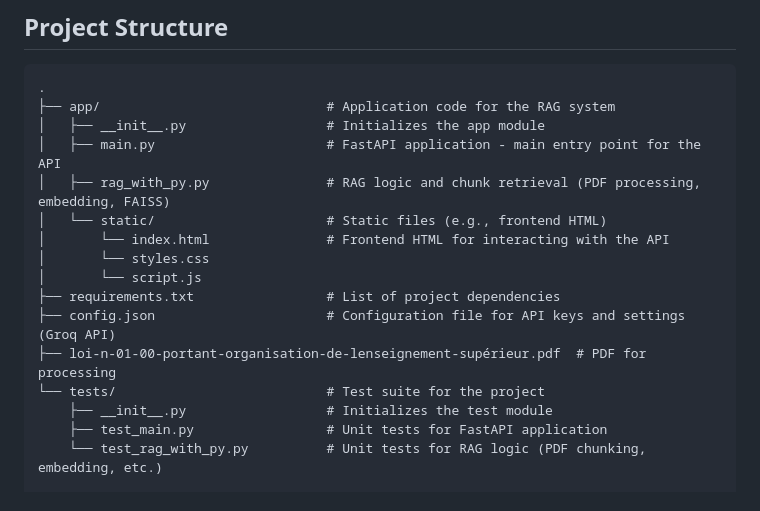
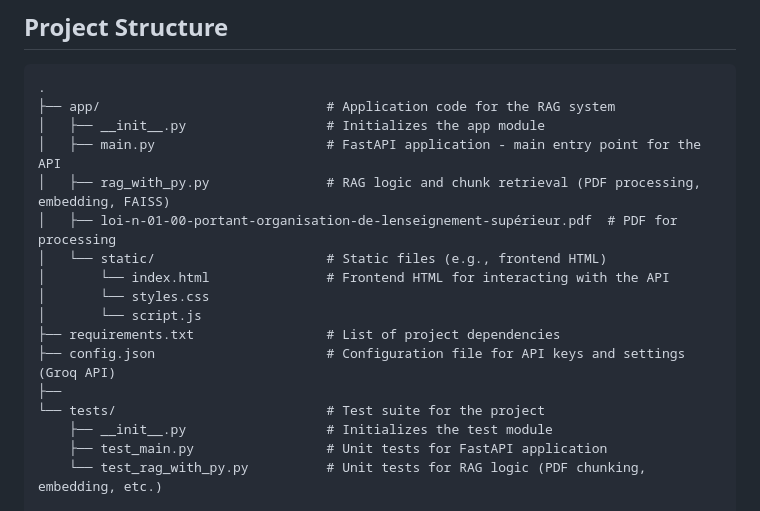
Before and after one commit to elza02/PDFQuest, a Markdown page: README.md, the part around the change. GitHub-like rendering.

```diff
--- a/README.md
+++ b/README.md
@@ -10,13 +10,14 @@ This project implements a Retrieval-Augmented Generation (RAG) system that gener
 │   ├── __init__.py                  # Initializes the app module
 │   ├── main.py                      # FastAPI application - main entry point for the API
 │   ├── rag_with_py.py               # RAG logic and chunk retrieval (PDF processing, embedding, FAISS)
+│   ├── loi-n-01-00-portant-organisation-de-lenseignement-supérieur.pdf  # PDF for processing
 │   └── static/                      # Static files (e.g., frontend HTML)
 │       └── index.html               # Frontend HTML for interacting with the API
 │       └── styles.css
 │       └── script.js
 ├── requirements.txt                 # List of project dependencies
 ├── config.json                      # Configuration file for API keys and settings (Groq API)
-├── loi-n-01-00-portant-organisation-de-lenseignement-supérieur.pdf  # PDF for processing
+├──
 └── tests/                           # Test suite for the project
     ├── __init__.py                  # Initializes the test module
     ├── test_main.py                 # Unit tests for FastAPI application
```
